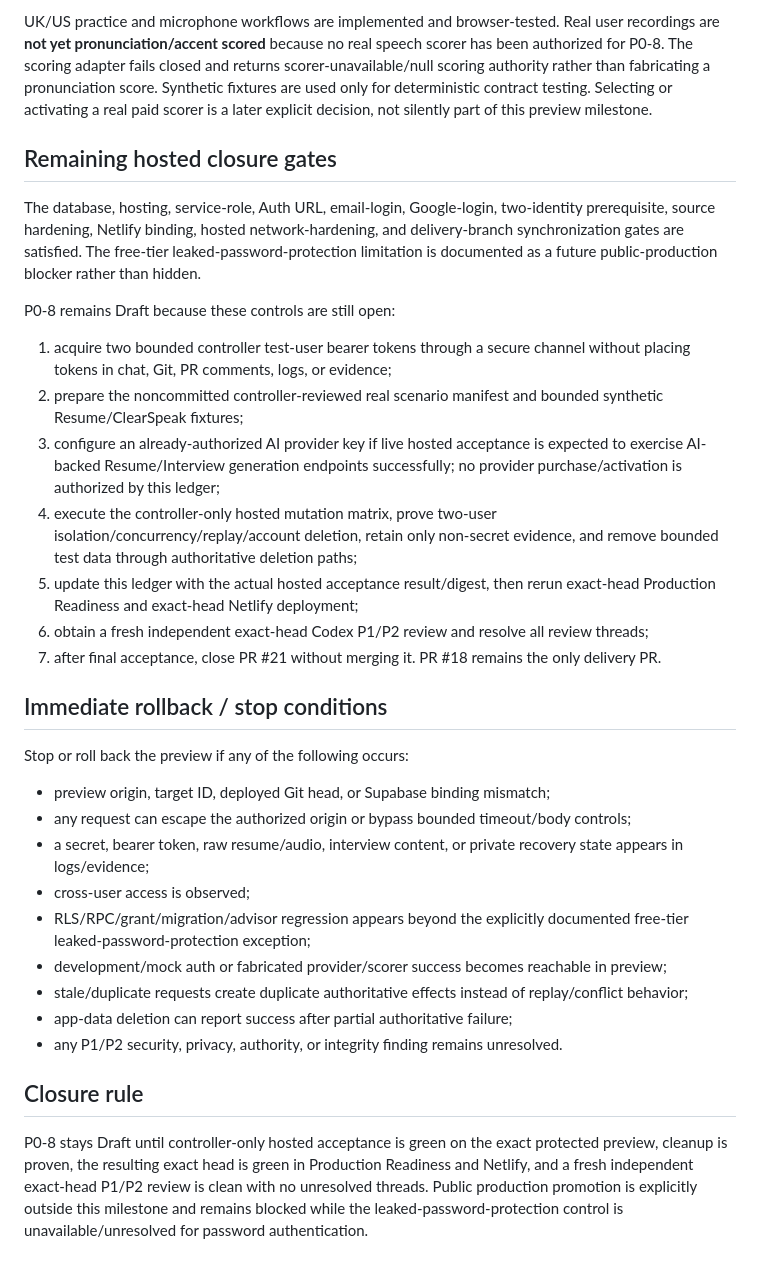
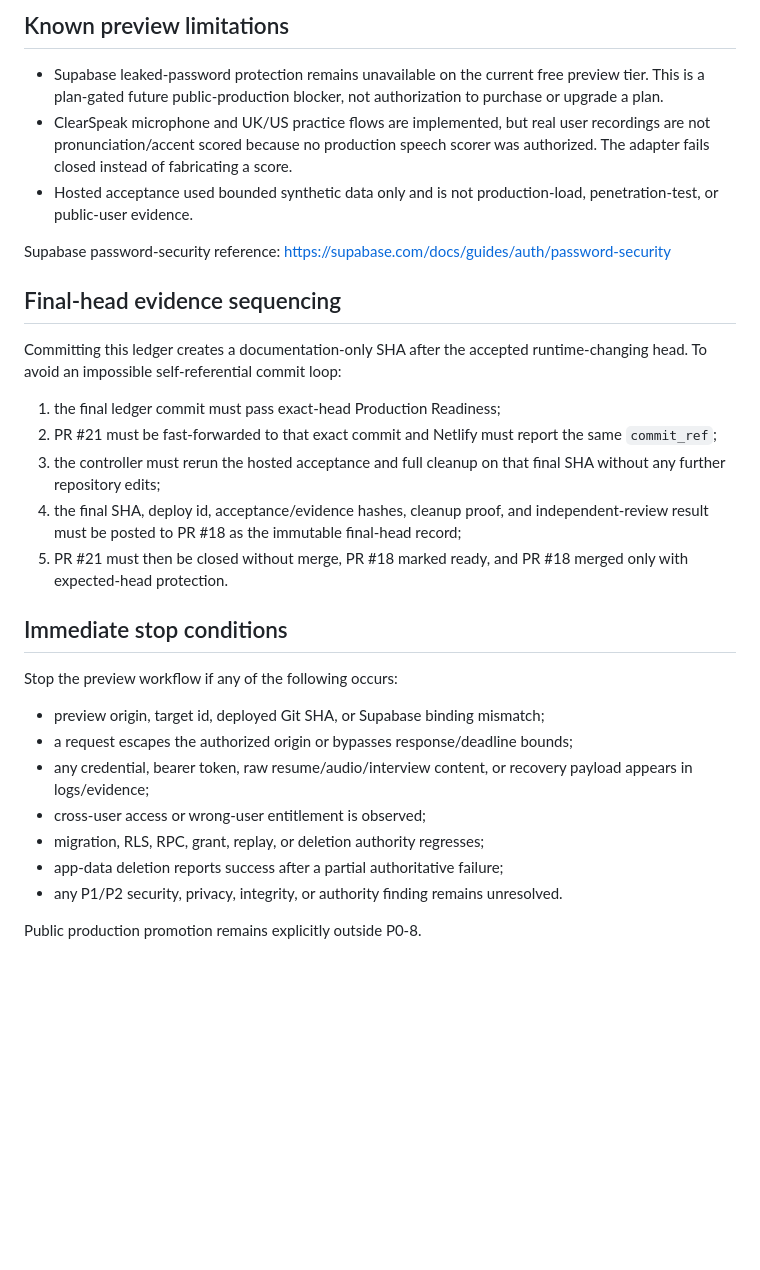
Before and after one commit to APReddy-AutoBotz/MockMate-OS, a Markdown page: docs/quality/p0-8-hosted-preview-evidence.md, the part around one of its changes. GitHub-like rendering; blank space fills up the shorter version.

```diff
--- a/docs/quality/p0-8-hosted-preview-evidence.md
+++ b/docs/quality/p0-8-hosted-preview-evidence.md
@@ -104,34 +120,32 @@ The governed schema-v3 matrix retains:
 
-UK/US practice and microphone workflows are implemented and browser-tested. Real user recordings are **not yet pronunciation/accent scored** because no real speech scorer has been authorized for P0-8. The scoring adapter fails closed and returns scorer-unavailable/null scoring authority rather than fabricating a pronunciation score. Synthetic fixtures are used only for deterministic contract testing. Selecting or activating a real paid scorer is a later explicit decision, not silently part of this preview milestone.
+## Known preview limitations
 
-## Remaining hosted closure gates
+- Supabase leaked-password protection remains unavailable on the current free preview tier. This is a plan-gated future public-production blocker, not authorization to purchase or upgrade a plan.
+- ClearSpeak microphone and UK/US practice flows are implemented, but real user recordings are not pronunciation/accent scored because no production speech scorer was authorized. The adapter fails closed instead of fabricating a score.
+- Hosted acceptance used bounded synthetic data only and is not production-load, penetration-test, or public-user evidence.
 
-The database, hosting, service-role, Auth URL, email-login, Google-login, two-identity prerequisite, source hardening, Netlify binding, hosted network-hardening, and delivery-branch synchronization gates are satisfied. The free-tier leaked-password-protection limitation is documented as a future public-production blocker rather than hidden.
+Supabase password-security reference: https://supabase.com/docs/guides/auth/password-security
 
-P0-8 remains Draft because these controls are still open:
+## Final-head evidence sequencing
 
-1. acquire two bounded controller test-user bearer tokens through a secure channel without placing tokens in chat, Git, PR comments, logs, or evidence;
-2. prepare the noncommitted controller-reviewed real scenario manifest and bounded synthetic Resume/ClearSpeak fixtures;
-3. configure an already-authorized AI provider key if live hosted acceptance is expected to exercise AI-backed Resume/Interview generation endpoints successfully; no provider purchase/activation is authorized by this ledger;
-4. execute the controller-only hosted mutation matrix, prove two-user isolation/concurrency/replay/account deletion, retain only non-secret evidence, and remove bounded test data through authoritative deletion paths;
-5. update this ledger with the actual hosted acceptance result/digest, then rerun exact-head Production Readiness and exact-head Netlify deployment;
-6. obtain a fresh independent exact-head Codex P1/P2 review and resolve all review threads;
-7. after final acceptance, close PR #21 without merging it. PR #18 remains the only delivery PR.
+Committing this ledger creates a documentation-only SHA after the accepted runtime-changing head. To avoid an impossible self-referential commit loop:
 
-## Immediate rollback / stop conditions
+1. the final ledger commit must pass exact-head Production Readiness;
+2. PR #21 must be fast-forwarded to that exact commit and Netlify must report the same `commit_ref`;
+3. the controller must rerun the hosted acceptance and full cleanup on that final SHA without any further repository edits;
+4. the final SHA, deploy id, acceptance/evidence hashes, cleanup proof, and independent-review result must be posted to PR #18 as the immutable final-head record;
+5. PR #21 must then be closed without merge, PR #18 marked ready, and PR #18 merged only with expected-head protection.
 
-Stop or roll back the preview if any of the following occurs:
+## Immediate stop conditions
 
-- preview origin, target ID, deployed Git head, or Supabase binding mismatch;
-- any request can escape the authorized origin or bypass bounded timeout/body controls;
-- a secret, bearer token, raw resume/audio, interview content, or private recovery state appears in logs/evidence;
-- cross-user access is observed;
-- RLS/RPC/grant/migration/advisor regression appears beyond the explicitly documented free-tier leaked-password-protection exception;
-- development/mock auth or fabricated provider/scorer success becomes reachable in preview;
-- stale/duplicate requests create duplicate authoritative effects instead of replay/conflict behavior;
-- app-data deletion can report success after partial authoritative failure;
-- any P1/P2 security, privacy, authority, or integrity finding remains unresolved.
+Stop the preview workflow if any of the following occurs:
 
-## Closure rule
+- preview origin, target id, deployed Git SHA, or Supabase binding mismatch;
+- a request escapes the authorized origin or bypasses response/deadline bounds;
+- any credential, bearer token, raw resume/audio/interview content, or recovery payload appears in logs/evidence;
+- cross-user access or wrong-user entitlement is observed;
+- migration, RLS, RPC, grant, replay, or deletion authority regresses;
+- app-data deletion reports success after a partial authoritative failure;
+- any P1/P2 security, privacy, integrity, or authority finding remains unresolved.
 
-P0-8 stays Draft until controller-only hosted acceptance is green on the exact protected preview, cleanup is proven, the resulting exact head is green in Production Readiness and Netlify, and a fresh independent exact-head P1/P2 review is clean with no unresolved threads. Public production promotion is explicitly outside this milestone and remains blocked while the leaked-password-protection control is unavailable/unresolved for password authentication.
+Public production promotion remains explicitly outside P0-8.
```
Also changed, not shown: other parts of docs/quality/p0-8-hosted-preview-evidence.md (+85 -69 lines).
